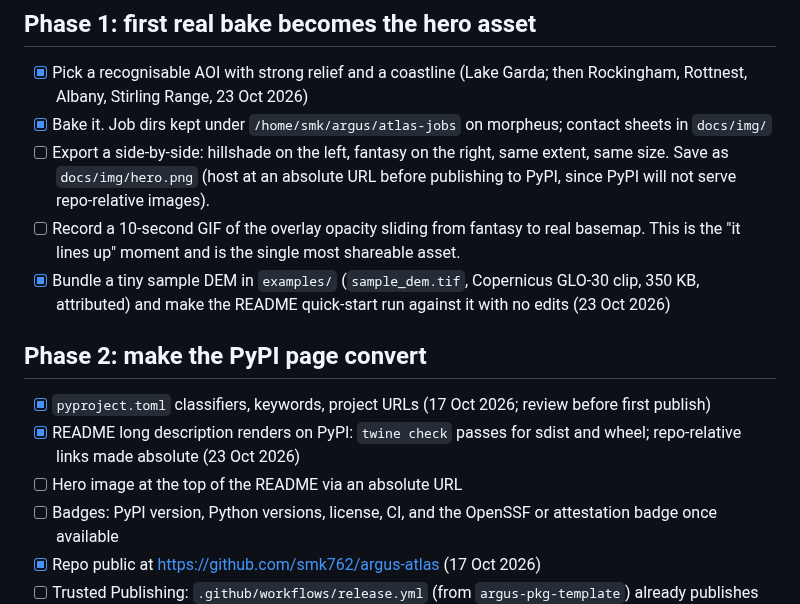
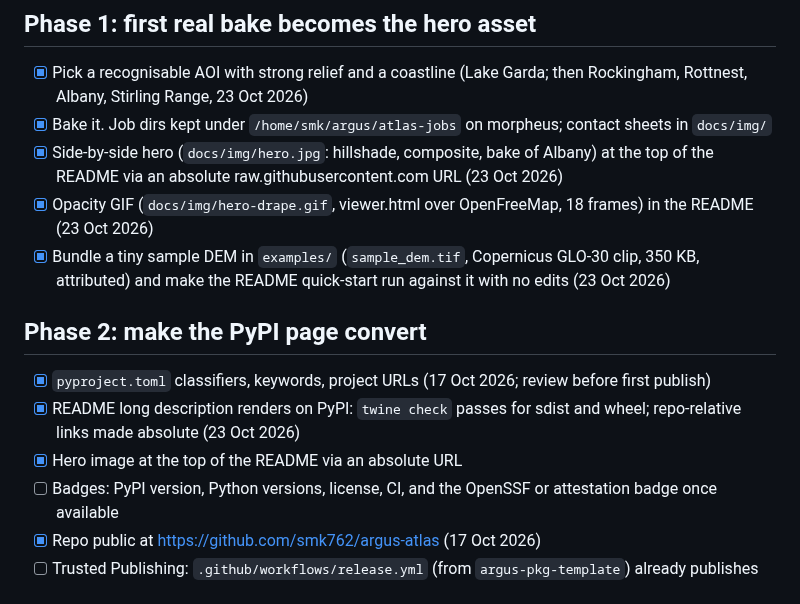
Before and after one commit to smk762/argus-atlas, a Markdown page: TODO.md, the part around the change. GitHub-like rendering.

```diff
--- a/TODO.md
+++ b/TODO.md
@@ -20,15 +20,15 @@ Settled decisions are summarised in `CLAUDE.md` (What this is) and the README's
 
 - [x] Pick a recognisable AOI with strong relief and a coastline (Lake Garda; then Rockingham, Rottnest, Albany, Stirling Range, 23 Oct 2026)
 - [x] Bake it. Job dirs kept under `/home/smk/argus/atlas-jobs` on morpheus; contact sheets in `docs/img/`
-- [ ] Export a side-by-side: hillshade on the left, fantasy on the right, same extent, same size. Save as `docs/img/hero.png` (host at an absolute URL before publishing to PyPI, since PyPI will not serve repo-relative images).
-- [ ] Record a 10-second GIF of the overlay opacity sliding from fantasy to real basemap. This is the "it lines up" moment and is the single most shareable asset.
+- [x] Side-by-side hero (`docs/img/hero.jpg`: hillshade, composite, bake of Albany) at the top of the README via an absolute raw.githubusercontent.com URL (23 Oct 2026)
+- [x] Opacity GIF (`docs/img/hero-drape.gif`, viewer.html over OpenFreeMap, 18 frames) in the README (23 Oct 2026)
 - [x] Bundle a tiny sample DEM in `examples/` (`sample_dem.tif`, Copernicus GLO-30 clip, 350 KB, attributed) and make the README quick-start run against it with no edits (23 Oct 2026)
 
 ## Phase 2: make the PyPI page convert
 
 - [x] `pyproject.toml` classifiers, keywords, project URLs (17 Oct 2026; review before first publish)
 - [x] README long description renders on PyPI: `twine check` passes for sdist and wheel; repo-relative links made absolute (23 Oct 2026)
-- [ ] Hero image at the top of the README via an absolute URL
+- [x] Hero image at the top of the README via an absolute URL
 - [ ] Badges: PyPI version, Python versions, license, CI, and the OpenSSF or attestation badge once available
 - [x] Repo public at https://github.com/smk762/argus-atlas (17 Oct 2026)
 - [ ] Trusted Publishing: `.github/workflows/release.yml` (from `argus-pkg-template`) already publishes to TestPyPI then PyPI on `v*` tags via OIDC. Register the publisher on pypi.org and test.pypi.org (owner `smk762`, repo `argus-atlas`, workflow `release.yml`, environments `pypi` and `testpypi`) before the first tag, or the rehearsal job fails loudly.
```
Also changed, not shown: README.md (+12 -3 lines), docs/img/hero.jpg (added), 1 other file.
